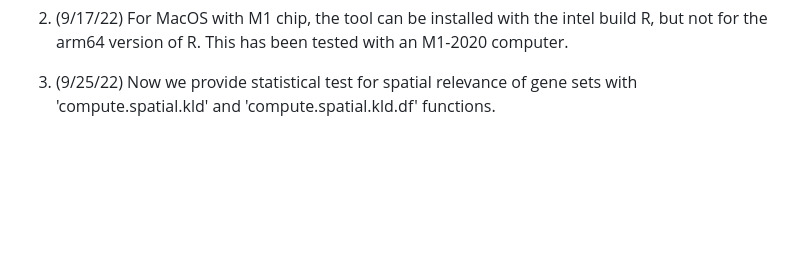
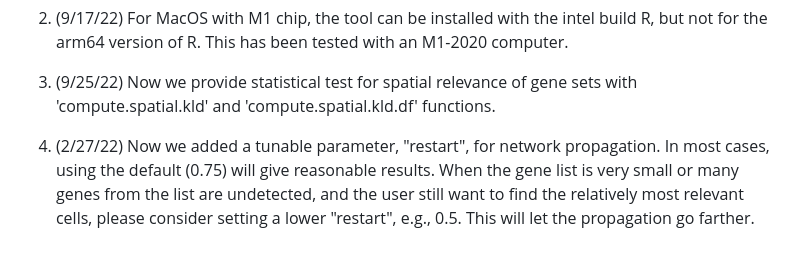
Before and after one commit to qingnanl/gsdensity, a Markdown page: README.md, the part around the change. GitHub-like rendering; blank space fills up the shorter version.

```diff
--- a/README.md
+++ b/README.md
@@ -150,3 +150,5 @@ then run the code again
 2. (9/17/22) For MacOS with M1 chip, the tool can be installed with the intel build R, but not for the arm64 version of R. This has been tested with an M1-2020 computer.
 
 3. (9/25/22) Now we provide statistical test for spatial relevance of gene sets with 'compute.spatial.kld' and 'compute.spatial.kld.df' functions.
+
+4. (2/27/22) Now we added a tunable parameter, "restart", for network propagation. In most cases, using the default (0.75) will give reasonable results. When the gene list is very small or many genes from the list are undetected, and the user still want to find the relatively most relevant cells, please consider setting a lower "restart", e.g., 0.5. This will let the propagation go farther.
```
